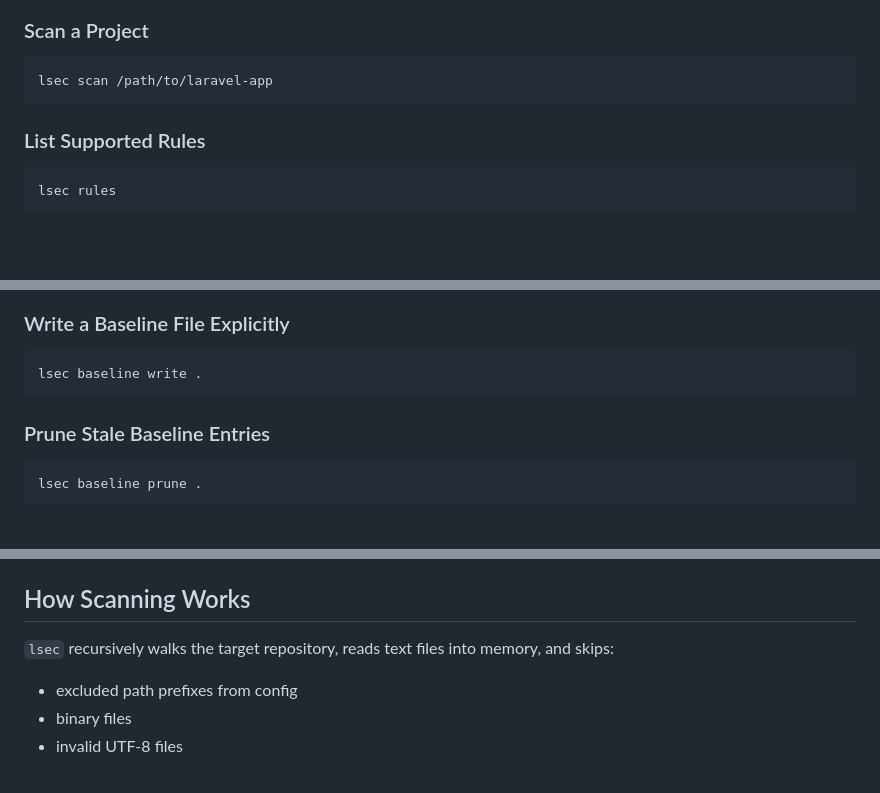
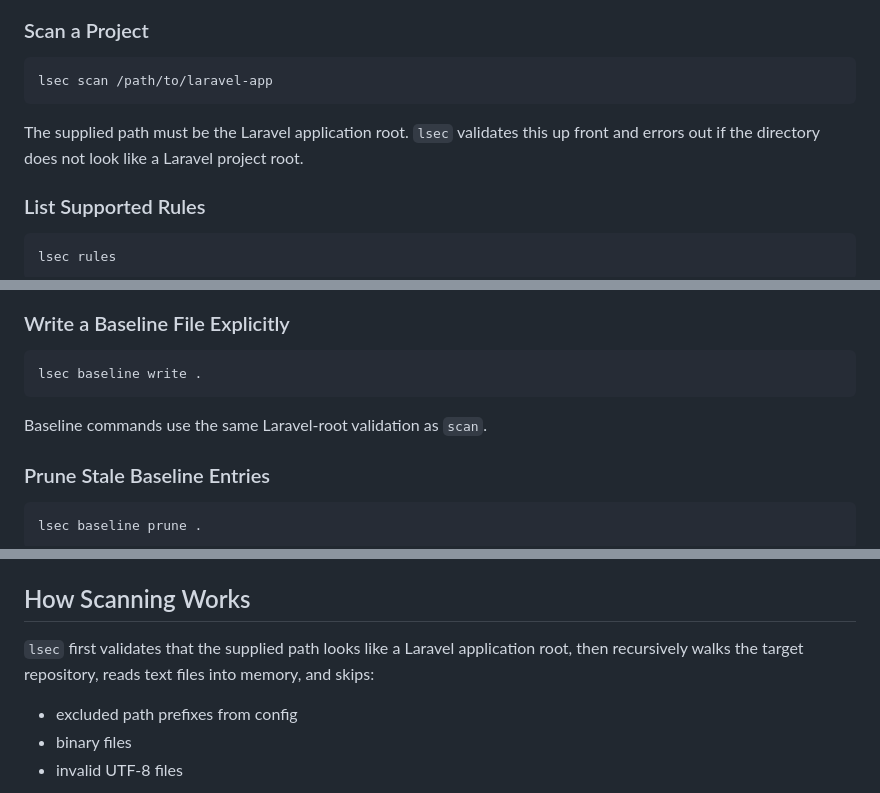
Before and after one commit to AfaanBilal/lsec, a Markdown page: README.md, 3 parts joined by grey strips. Drawn GitHub-style; blank space fills up the shorter version.

Commit message:
📝 Update README

````diff
--- a/README.md
+++ b/README.md
@@ -143,6 +143,8 @@ cargo run -- scan /path/to/laravel-app
 lsec scan /path/to/laravel-app
 ```
 
+The supplied path must be the Laravel application root. `lsec` validates this up front and errors out if the directory does not look like a Laravel project root.
+
 ### List Supported Rules
 
 ```bash
@@ -226,6 +228,8 @@ lsec scan . --write-baseline
 ```bash
 lsec baseline write .
 ```
+
+Baseline commands use the same Laravel-root validation as `scan`.
 
 ### Prune Stale Baseline Entries
 
@@ -370,8 +374,7 @@ http.ssrf-user-url, secrets.private-key, deps.known-vuln
 
 ## How Scanning Works
 
-`lsec` recursively walks the target repository, reads text files into memory,
-and skips:
+`lsec` first validates that the supplied path looks like a Laravel application root, then recursively walks the target repository, reads text files into memory, and skips:
 
 - excluded path prefixes from config
 - binary files
````
Also changed, not shown: other parts of README.md (+1 -0 lines).
